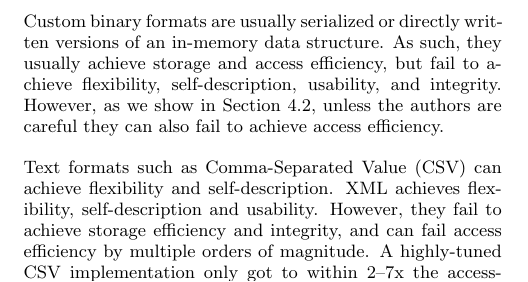
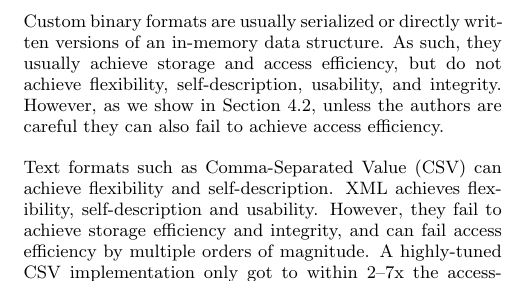
Before and after one commit to dataseries/DataSeries, a LaTeX paper (doc/os-review-2008/dataseries-osr-2008.tex): part of one column of page 2 of 6, cut so that both start at the same text. Compiled offline with pdfLaTeX.

Commit message:
more text gerrimandering after ispell.  Should be final copy at this point.

```diff
--- a/doc/os-review-2008/dataseries-osr-2008.tex
+++ b/doc/os-review-2008/dataseries-osr-2008.tex
@@ -219,7 +219,7 @@ versions of an in-memory data structure.  As such, they usually
 achieve storage
 %efficiency
 and access efficiency,
-but fail to a\-chieve
+but do not achieve
 flexibility, self-description, usability, and integrity.
 However, as we
 show in Section~\ref{sec:efficiency},
```
Also changed, not shown: doc/os-review-2008/dataseries-osr-2008.tex (2 more changed lines).
